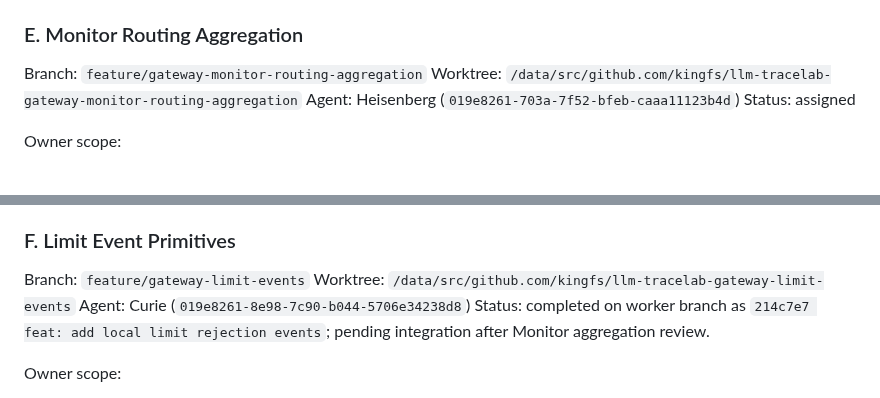
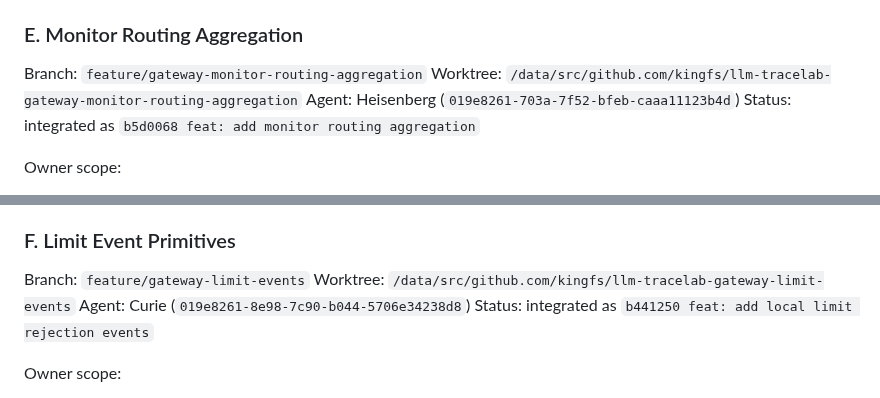
Before and after one commit to kingfs/llm-tracelab, a Markdown page: docs/GATEWAY_PARALLEL_TASK_PLAN.md, 2 parts joined by grey strips. Rendered like a GitHub page.

Commit message:
docs: mark second batch branches integrated

```diff
--- a/docs/GATEWAY_PARALLEL_TASK_PLAN.md
+++ b/docs/GATEWAY_PARALLEL_TASK_PLAN.md
@@ -256,7 +256,7 @@ Acceptance:
 Branch: `feature/gateway-monitor-routing-aggregation`
 Worktree: `/data/src/github.com/kingfs/llm-tracelab-gateway-monitor-routing-aggregation`
 Agent: Heisenberg (`019e8261-703a-7f52-bfeb-caaa11123b4d`)
-Status: assigned
+Status: integrated as `b5d0068 feat: add monitor routing aggregation`
 
 Owner scope:
 
@@ -283,7 +283,7 @@ Acceptance:
 Branch: `feature/gateway-limit-events`
 Worktree: `/data/src/github.com/kingfs/llm-tracelab-gateway-limit-events`
 Agent: Curie (`019e8261-8e98-7c90-b044-5706e34238d8`)
-Status: completed on worker branch as `214c7e7 feat: add local limit rejection events`; pending integration after Monitor aggregation review.
+Status: integrated as `b441250 feat: add local limit rejection events`
 
 Owner scope:
 
```
